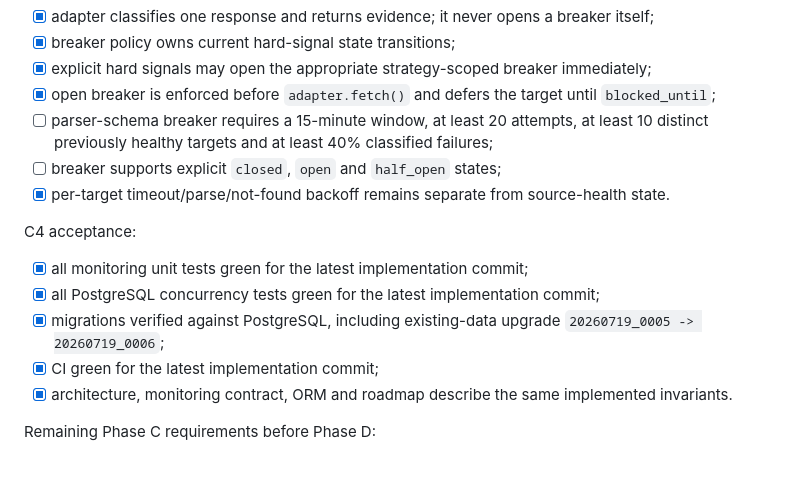
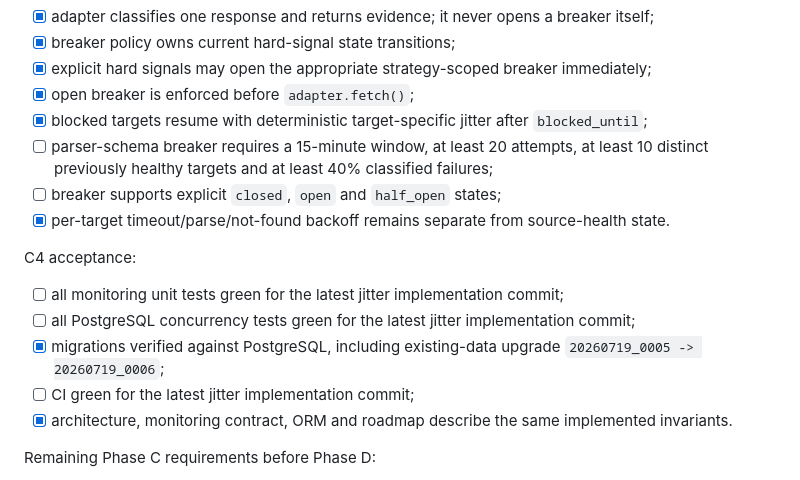
Before and after one commit to Aley133/leo-crm, a Markdown page: ROADMAP.md, the part around the change. Rendered like a GitHub page.

Commit message:
docs: track deterministic breaker recovery jitter

```diff
--- a/ROADMAP.md
+++ b/ROADMAP.md
@@ -162,17 +162,18 @@ Access strategy and source health:
 - [x] adapter classifies one response and returns evidence; it never opens a breaker itself;
 - [x] breaker policy owns current hard-signal state transitions;
 - [x] explicit hard signals may open the appropriate strategy-scoped breaker immediately;
-- [x] open breaker is enforced before `adapter.fetch()` and defers the target until `blocked_until`;
+- [x] open breaker is enforced before `adapter.fetch()`;
+- [x] blocked targets resume with deterministic target-specific jitter after `blocked_until`;
 - [ ] parser-schema breaker requires a 15-minute window, at least 20 attempts, at least 10 distinct previously healthy targets and at least 40% classified failures;
 - [ ] breaker supports explicit `closed`, `open` and `half_open` states;
 - [x] per-target timeout/parse/not-found backoff remains separate from source-health state.
 
 C4 acceptance:
 
-- [x] all monitoring unit tests green for the latest implementation commit;
-- [x] all PostgreSQL concurrency tests green for the latest implementation commit;
+- [ ] all monitoring unit tests green for the latest jitter implementation commit;
+- [ ] all PostgreSQL concurrency tests green for the latest jitter implementation commit;
 - [x] migrations verified against PostgreSQL, including existing-data upgrade `20260719_0005 -> 20260719_0006`;
-- [x] CI green for the latest implementation commit;
+- [ ] CI green for the latest jitter implementation commit;
 - [x] architecture, monitoring contract, ORM and roadmap describe the same implemented invariants.
 
 Remaining Phase C requirements before Phase D:
```
